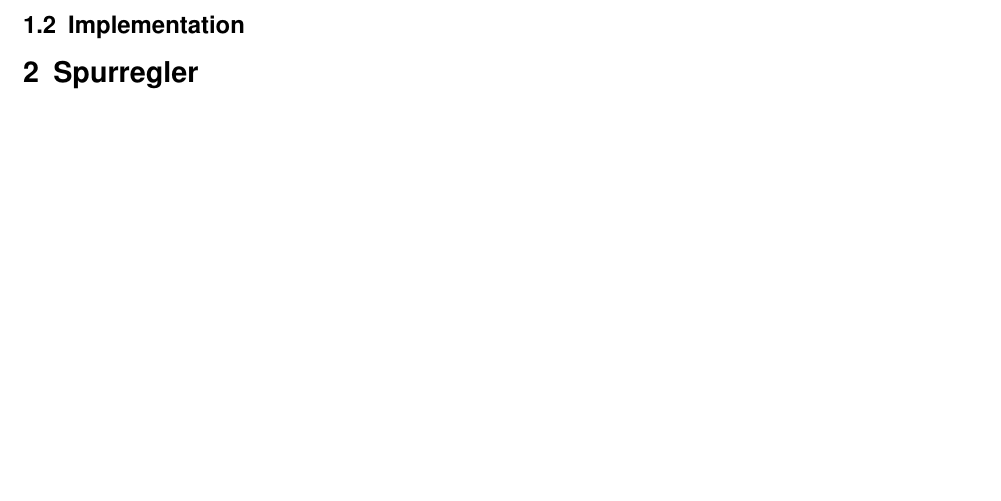
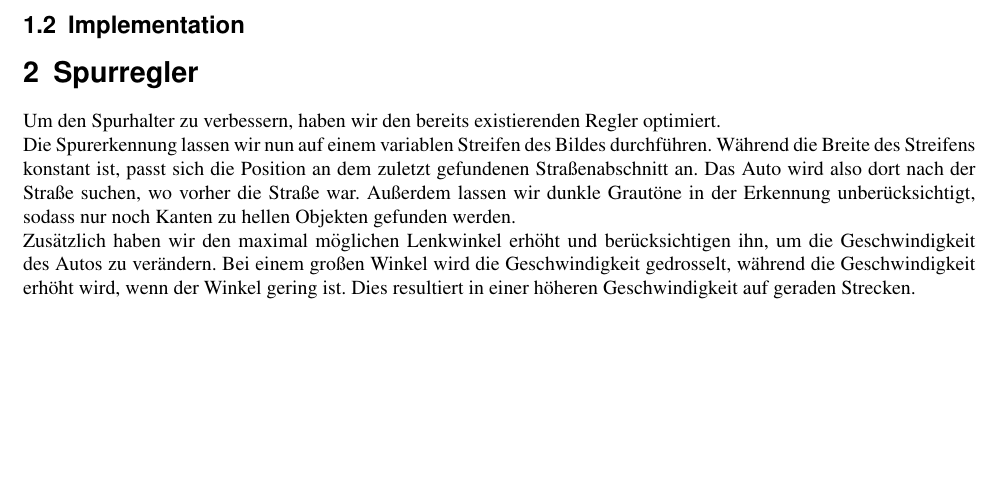
Before and after one commit to HeribertHechtersheim/autonomes_fahren, a LaTeX document (Aufgabe 3/latex/Aufgabe3_Gruppe04.tex, which reads Aufgabe 3/latex/Sections/Section3.tex): part of page 2 of 2, cut so that both start at the same text. Compiled offline with pdfLaTeX.

Commit message:
Section 3

```diff
--- a/Aufgabe 3/latex/Sections/Section3.tex
+++ b/Aufgabe 3/latex/Sections/Section3.tex
@@ -1 +1,7 @@
 \section{Spurregler}
+
+Um den Spurhalter zu verbessern, haben wir den bereits existierenden Regler optimiert.\\
+Die Spurerkennung  lassen wir nun auf einem variablen Streifen des Bildes durchführen. Während die Breite des Streifens konstant ist, passt sich die Position an dem zuletzt gefundenen Straßenabschnitt an. Das Auto wird also dort nach der Straße suchen, wo vorher die Straße war. Außerdem lassen wir dunkle Grautöne in der Erkennung unberücksichtigt, sodass nur noch Kanten zu hellen Objekten gefunden werden.\\
+Zusätzlich haben wir den maximal möglichen Lenkwinkel erhöht und berücksichtigen ihn, um die Geschwindigkeit des Autos zu verändern.
+Bei einem großen Winkel wird die Geschwindigkeit gedrosselt, während  die Geschwindigkeit erhöht wird, wenn der Winkel gering ist.
+Dies resultiert in einer höheren Geschwindigkeit auf geraden Strecken.
```
